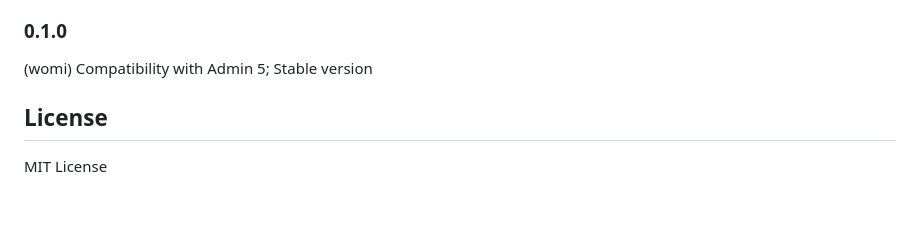
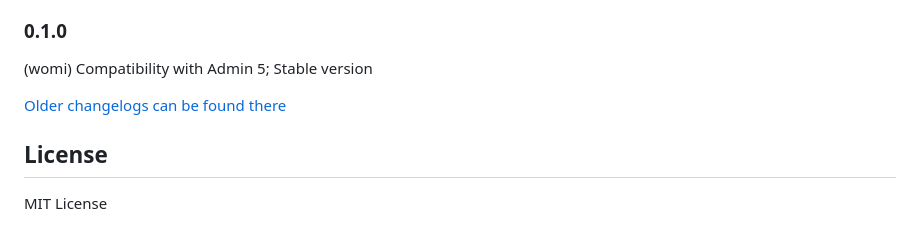
Before and after one commit to woessmich/ioBroker.weatherflow_udp, a Markdown page: README.md, the part around the change. Drawn GitHub-style; blank space fills up the shorter version.

Commit message:
Update from template: S6020-addChangelogOld

```diff
--- a/README.md
+++ b/README.md
@@ -77,6 +77,8 @@ The protocol sends a lightning distance of 0 when no lightning was detected. Val
 ### 0.1.0
 (womi) Compatibility with Admin 5; Stable version
 
+[Older changelogs can be found there](CHANGELOG_OLD.md)
+
 ## License
 MIT License
 
```
Also changed, not shown: CHANGELOG_OLD.md (added, +1 -0 lines).
